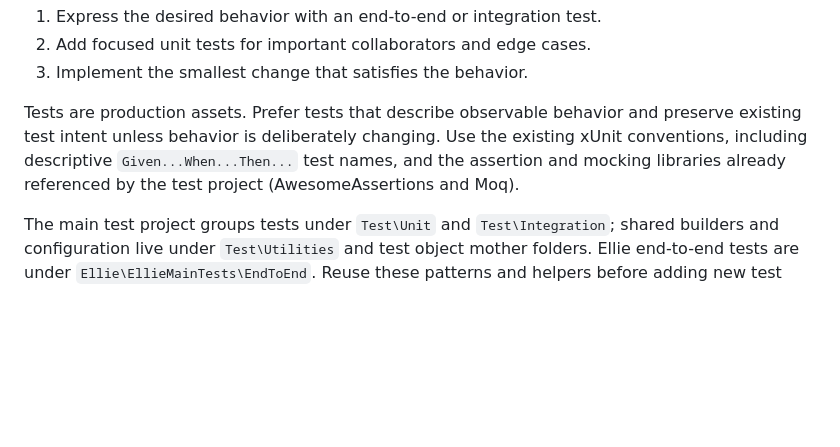
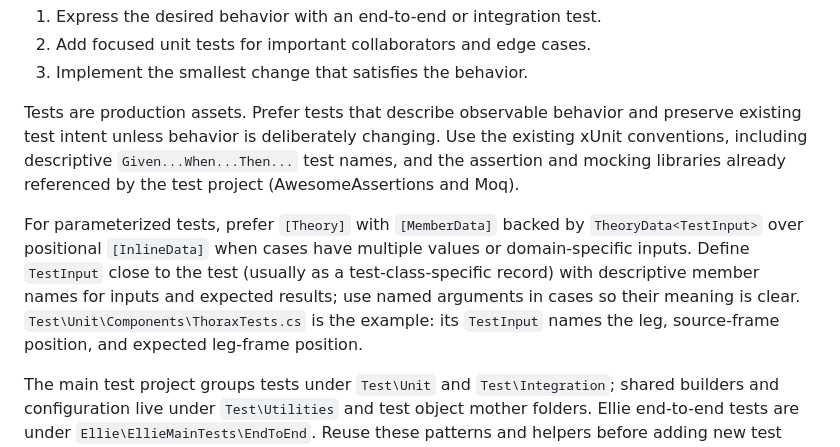
Before and after one commit to LasseBoerresen/Mayday, a Markdown page: AGENTS.md, the part around the change. Drawn GitHub-style; blank space fills up the shorter version.

Commit message:
docs: prefer typed theory data for complex test cases
Problem: Positional test inputs obscure the meaning of multi-value cases.

Reason: Document the existing ThoraxTests pattern using named, test-specific TheoryData inputs.

Impact: Guidance only; no test or runtime behavior changed.

Co-authored-by: Copilot <223556219+Copilot@users.noreply.github.com>

```diff
--- a/AGENTS.md
+++ b/AGENTS.md
@@ -121,6 +121,8 @@ The codebase was developed using Outside-In Test Driven Development inspired by
 
 Tests are production assets. Prefer tests that describe observable behavior and preserve existing test intent unless behavior is deliberately changing. Use the existing xUnit conventions, including descriptive `Given...When...Then...` test names, and the assertion and mocking libraries already referenced by the test project (AwesomeAssertions and Moq).
 
+For parameterized tests, prefer `[Theory]` with `[MemberData]` backed by `TheoryData<TestInput>` over positional `[InlineData]` when cases have multiple values or domain-specific inputs. Define `TestInput` close to the test (usually as a test-class-specific record) with descriptive member names for inputs and expected results; use named arguments in cases so their meaning is clear. `Test\Unit\Components\ThoraxTests.cs` is the example: its `TestInput` names the leg, source-frame position, and expected leg-frame position.
+
 The main test project groups tests under `Test\Unit` and `Test\Integration`; shared builders and configuration live under `Test\Utilities` and test object mother folders. Ellie end-to-end tests are under `Ellie\EllieMainTests\EndToEnd`. Reuse these patterns and helpers before adding new test infrastructure.
 
 For behavior changes:
```
Also changed, not shown: 2 other files.
